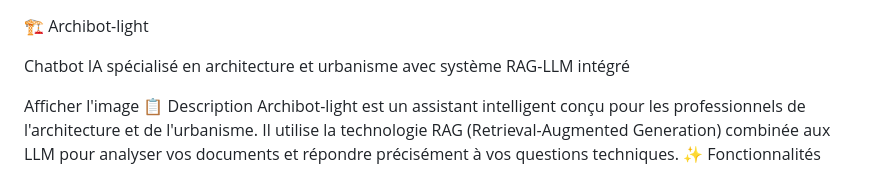
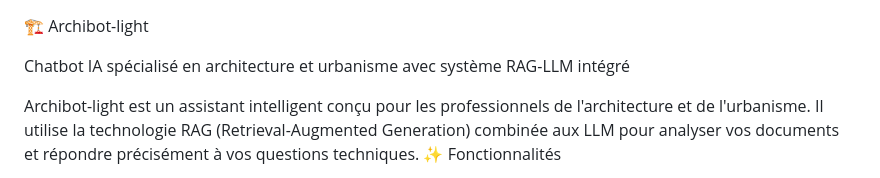
Before and after one commit to URA-BOT1/Archibot-light, a Markdown page: README.md, the part around the change. GitHub-like rendering.

```diff
--- a/README.md
+++ b/README.md
@@ -2,8 +2,7 @@
 
 Chatbot IA spécialisé en architecture et urbanisme avec système RAG-LLM intégré
 
-Afficher l'image
-📋 Description
+
 Archibot-light est un assistant intelligent conçu pour les professionnels de l'architecture et de l'urbanisme. Il utilise la technologie RAG (Retrieval-Augmented Generation) combinée aux LLM pour analyser vos documents et répondre précisément à vos questions techniques.
 ✨ Fonctionnalités
 
```
